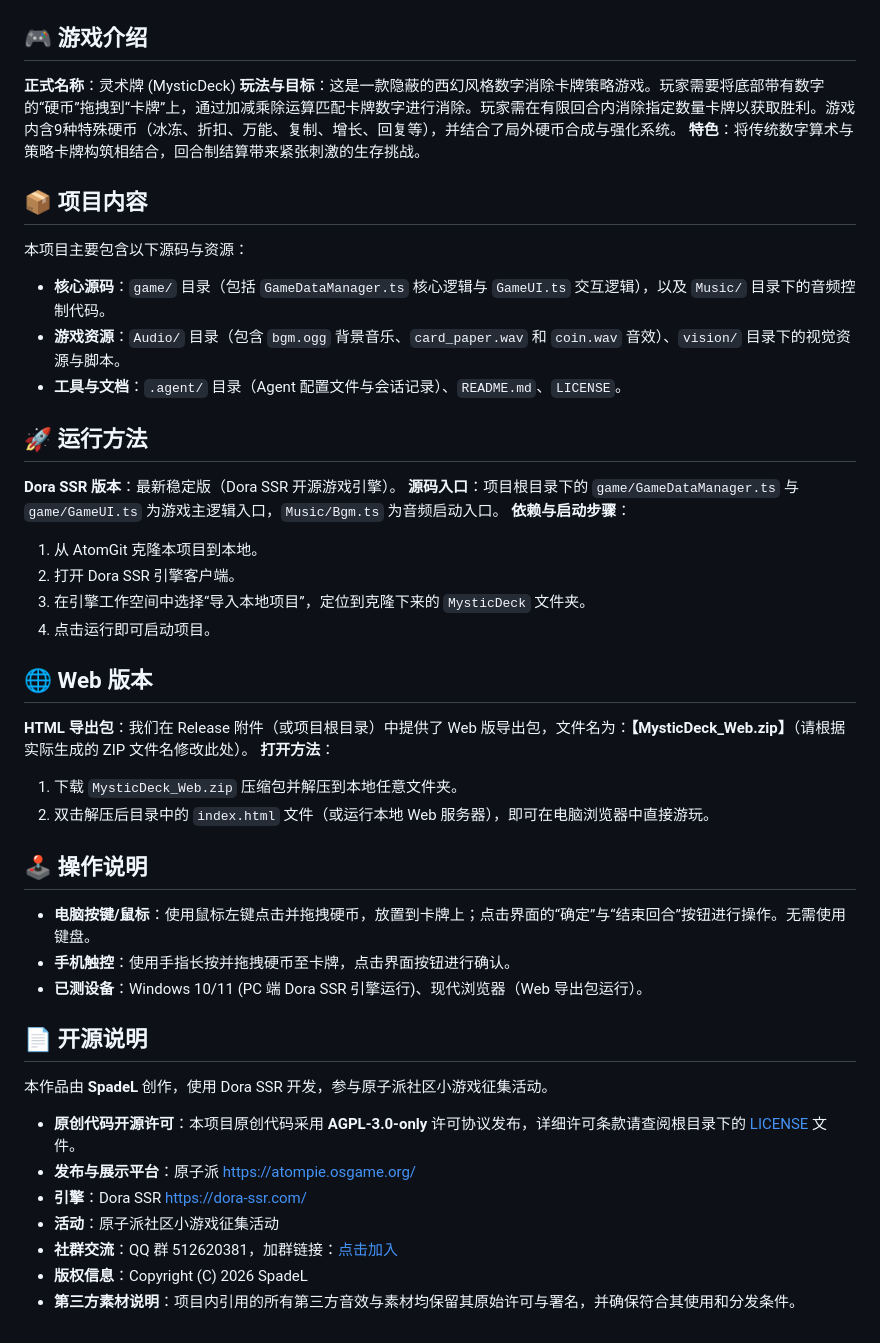
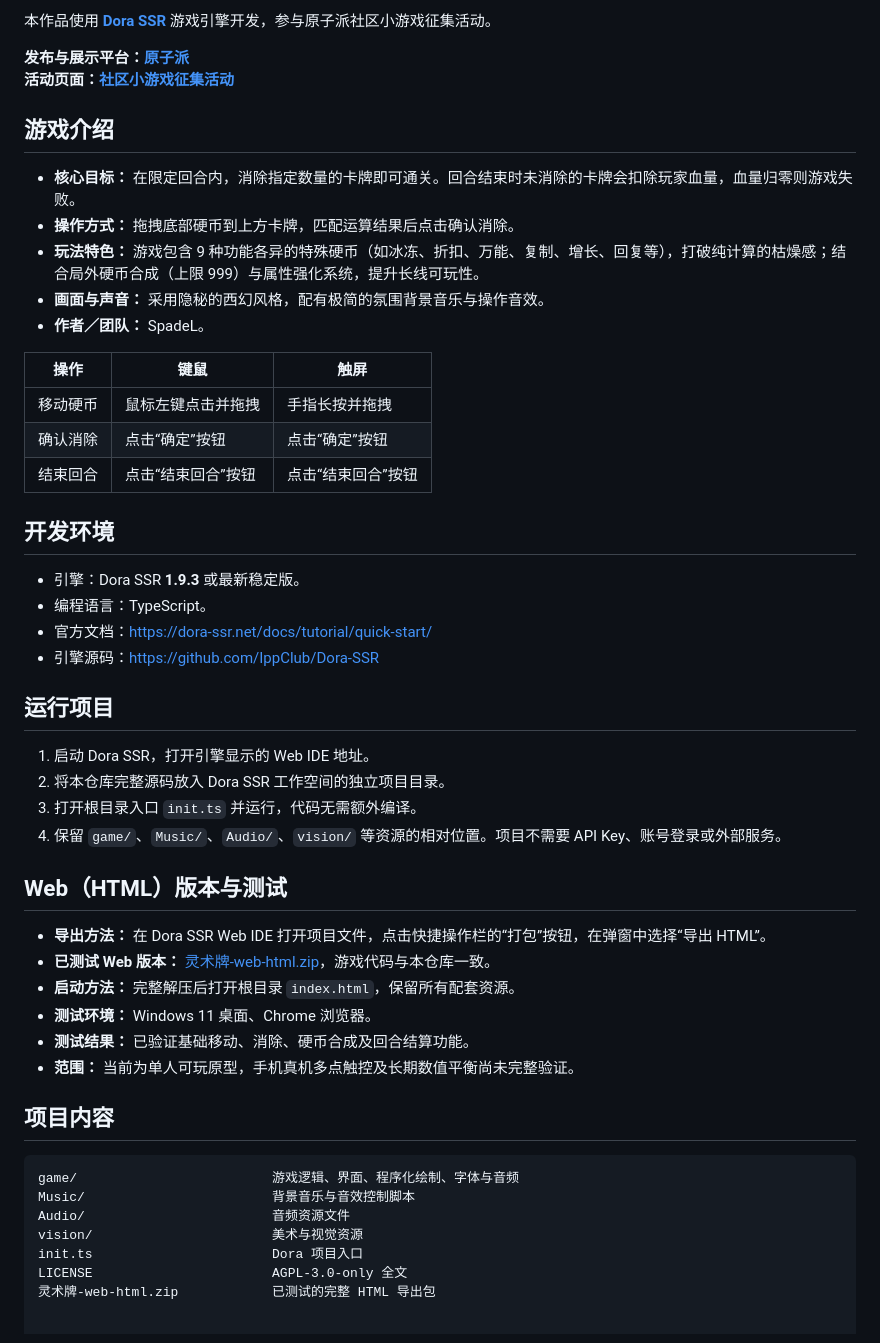
Before and after one commit to Spade-L/MysticDeck, a Markdown page: README.md, the part around one of its changes. Rendered like a GitHub page.

````diff
--- a/README.md
+++ b/README.md
@@ -19,44 +12,53 @@
 
-</div>
+本作品使用 **[Dora SSR](https://dora-ssr.net/)** 游戏引擎开发，参与原子派社区小游戏征集活动。
 
-## 🎮 游戏介绍
-**正式名称**：灵术牌 (MysticDeck)
-**玩法与目标**：这是一款隐蔽的西幻风格数字消除卡牌策略游戏。玩家需要将底部带有数字的“硬币”拖拽到“卡牌”上，通过加减乘除运算匹配卡牌数字进行消除。玩家需在有限回合内消除指定数量卡牌以获取胜利。游戏内含9种特殊硬币（冰冻、折扣、万能、复制、增长、回复等），并结合了局外硬币合成与强化系统。
-**特色**：将传统数字算术与策略卡牌构筑相结合，回合制结算带来紧张刺激的生存挑战。
+**发布与展示平台：[原子派](https://atompie.osgame.org/)**
+**活动页面：[社区小游戏征集活动](https://atompie.osgame.org/events/minigame-2026)**
 
-## 📦 项目内容
-本项目主要包含以下源码与资源：
-- **核心源码**：`game/` 目录（包括 `GameDataManager.ts` 核心逻辑与 `GameUI.ts` 交互逻辑），以及 `Music/` 目录下的音频控制代码。
-- **游戏资源**：`Audio/` 目录（包含 `bgm.ogg` 背景音乐、`card_paper.wav` 和 `coin.wav` 音效）、`vision/` 目录下的视觉资源与脚本。
-- **工具与文档**：`.agent/` 目录（Agent 配置文件与会话记录）、`README.md`、`LICENSE`。
+## 游戏介绍
 
-## 🚀 运行方法
-**Dora SSR 版本**：最新稳定版（Dora SSR 开源游戏引擎）。
-**源码入口**：项目根目录下的 `game/GameDataManager.ts` 与 `game/GameUI.ts` 为游戏主逻辑入口，`Music/Bgm.ts` 为音频启动入口。
-**依赖与启动步骤**：
-1. 从 AtomGit 克隆本项目到本地。
-2. 打开 Dora SSR 引擎客户端。
-3. 在引擎工作空间中选择“导入本地项目”，定位到克隆下来的 `MysticDeck` 文件夹。
-4. 点击运行即可启动项目。
+- **核心目标：** 在限定回合内，消除指定数量的卡牌即可通关。回合结束时未消除的卡牌会扣除玩家血量，血量归零则游戏失败。
+- **操作方式：** 拖拽底部硬币到上方卡牌，匹配运算结果后点击确认消除。
+- **玩法特色：** 游戏包含 9 种功能各异的特殊硬币（如冰冻、折扣、万能、复制、增长、回复等），打破纯计算的枯燥感；结合局外硬币合成（上限 999）与属性强化系统，提升长线可玩性。
+- **画面与声音：** 采用隐秘的西幻风格，配有极简的氛围背景音乐与操作音效。
+- **作者／团队：** SpadeL。
 
-## 🌐 Web 版本
-**HTML 导出包**：我们在 Release 附件（或项目根目录）中提供了 Web 版导出包，文件名为：**【MysticDeck_Web.zip】**（请根据实际生成的 ZIP 文件名修改此处）。
-**打开方法**：
-1. 下载 `MysticDeck_Web.zip` 压缩包并解压到本地任意文件夹。
-2. 双击解压后目录中的 `index.html` 文件（或运行本地 Web 服务器），即可在电脑浏览器中直接游玩。
+| 操作 | 键鼠 | 触屏 |
+| --- | --- | --- |
+| 移动硬币 | 鼠标左键点击并拖拽 | 手指长按并拖拽 |
+| 确认消除 | 点击“确定”按钮 | 点击“确定”按钮 |
+| 结束回合 | 点击“结束回合”按钮 | 点击“结束回合”按钮 |
 
-## 🕹️ 操作说明
-- **电脑按键/鼠标**：使用鼠标左键点击并拖拽硬币，放置到卡牌上；点击界面的“确定”与“结束回合”按钮进行操作。无需使用键盘。
-- **手机触控**：使用手指长按并拖拽硬币至卡牌，点击界面按钮进行确认。
-- **已测设备**：Windows 10/11 (PC 端 Dora SSR 引擎运行)、现代浏览器（Web 导出包运行）。
+## 开发环境
 
-## 📄 开源说明
-本作品由 **SpadeL** 创作，使用 Dora SSR 开发，参与原子派社区小游戏征集活动。
+- 引擎：Dora SSR **1.9.3** 或最新稳定版。
+- 编程语言：TypeScript。
+- 官方文档：https://dora-ssr.net/docs/tutorial/quick-start/
+- 引擎源码：https://github.com/IppClub/Dora-SSR
 
-- **原创代码开源许可**：本项目原创代码采用 **AGPL-3.0-only** 许可协议发布，详细许可条款请查阅根目录下的 [LICENSE](LICENSE) 文件。
-- **发布与展示平台**：原子派 [https://atompie.osgame.org/](https://atompie.osgame.org/)
-- **引擎**：Dora SSR [https://dora-ssr.com/](https://dora-ssr.com/)
-- **活动**：原子派社区小游戏征集活动
-- **社群交流**：QQ 群 512620381，加群链接：[点击加入](https://qm.qq.com/q/512620381)
-- **版权信息**：Copyright (C) 2026 SpadeL
-- **第三方素材说明**：项目内引用的所有第三方音效与素材均保留其原始许可与署名，并确保符合其使用和分发条件。
+## 运行项目
+
+1. 启动 Dora SSR，打开引擎显示的 Web IDE 地址。
+2. 将本仓库完整源码放入 Dora SSR 工作空间的独立项目目录。
+3. 打开根目录入口 `init.ts` 并运行，代码无需额外编译。
+4. 保留 `game/`、`Music/`、`Audio/`、`vision/` 等资源的相对位置。项目不需要 API Key、账号登录或外部服务。
+
+## Web（HTML）版本与测试
+
+- **导出方法：** 在 Dora SSR Web IDE 打开项目文件，点击快捷操作栏的“打包”按钮，在弹窗中选择“导出 HTML”。
+- **已测试 Web 版本：** [灵术牌-web-html.zip](灵术牌-web-html.zip)，游戏代码与本仓库一致。
+- **启动方法：** 完整解压后打开根目录 `index.html`，保留所有配套资源。
+- **测试环境：** Windows 11 桌面、Chrome 浏览器。
+- **测试结果：** 已验证基础移动、消除、硬币合成及回合结算功能。
+- **范围：** 当前为单人可玩原型，手机真机多点触控及长期数值平衡尚未完整验证。
+
+## 项目内容
+
+```text
+game/                         游戏逻辑、界面、程序化绘制、字体与音频
+Music/                        背景音乐与音效控制脚本
+Audio/                        音频资源文件
+vision/                       美术与视觉资源
+init.ts                       Dora 项目入口
+LICENSE                       AGPL-3.0-only 全文
+灵术牌-web-html.zip            已测试的完整 HTML 导出包
````
Also changed, not shown: other parts of README.md (+7 -14 lines).
